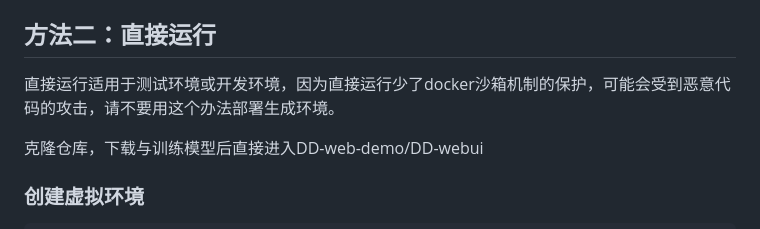
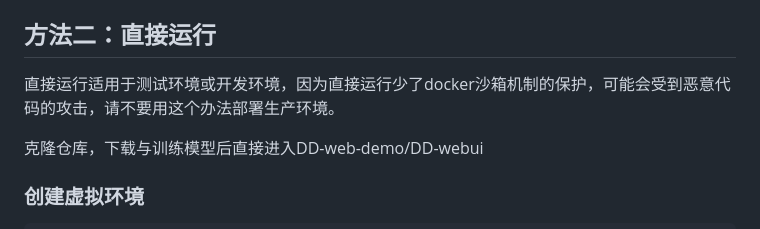
Before and after one commit to tianhuzong/DD-web-demo, a Markdown page: README.md, the part around the change printed below. Drawn GitHub-style.

```diff
--- a/README.md
+++ b/README.md
@@ -78,7 +78,7 @@ docker run -p 5000:5000 ddwebui
 你不想使用了可以直接按<kbd>Ctrl+C</kbd>退出，但是docker容器也会跟着关闭，如果你不想让终端一直挂着，但是想要继续运行容器，那就先<kbd>Ctrl+C</kbd>,然后运行``docker ps -a``找到你原来的那个容器的ID，运行``docker start <容器ID>``，反过来，如果你想要停止了就运行``docker stop <容器ID>``。
 
 ## 方法二：直接运行
-直接运行适用于测试环境或开发环境，因为直接运行少了docker沙箱机制的保护，可能会受到恶意代码的攻击，请不要用这个办法部署生成环境。
+直接运行适用于测试环境或开发环境，因为直接运行少了docker沙箱机制的保护，可能会受到恶意代码的攻击，请不要用这个办法部署生产环境。
 
 克隆仓库，下载与训练模型后直接进入DD-web-demo/DD-webui
 
```
Also changed, not shown: other parts of README.md (+1 -1 lines).
